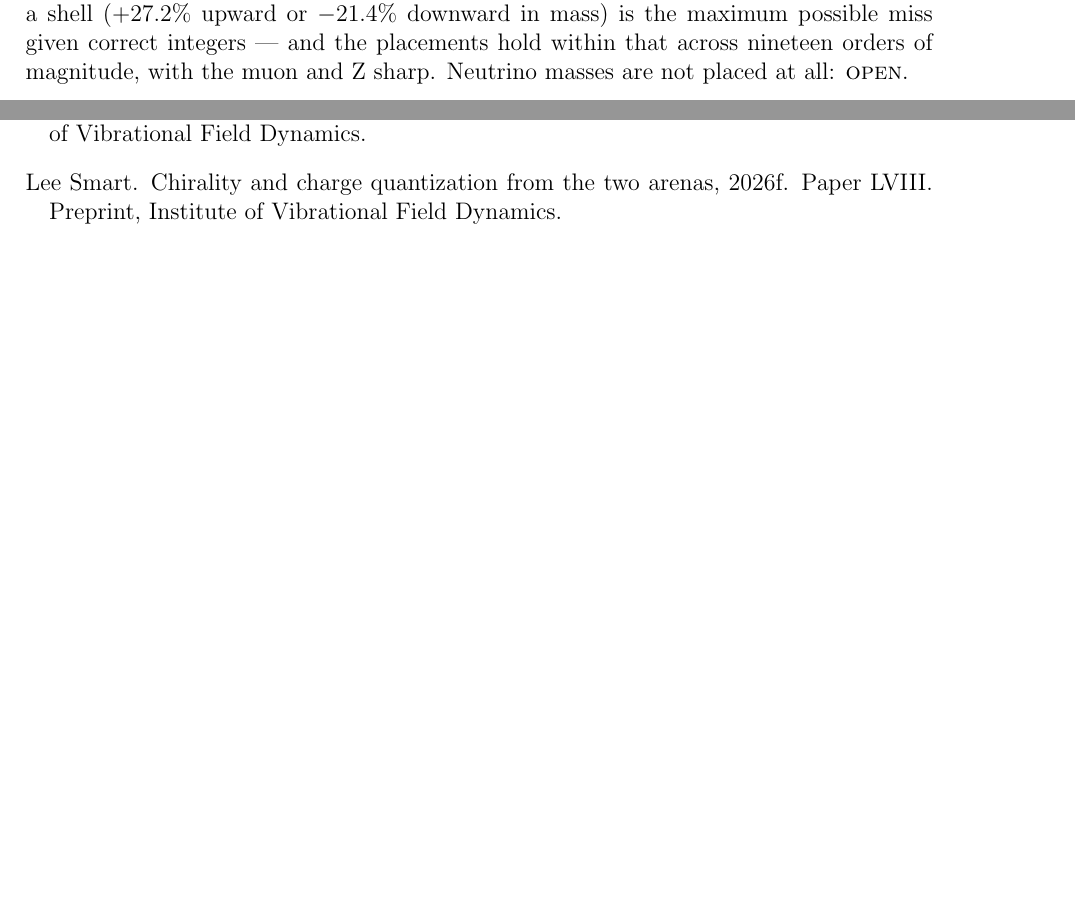
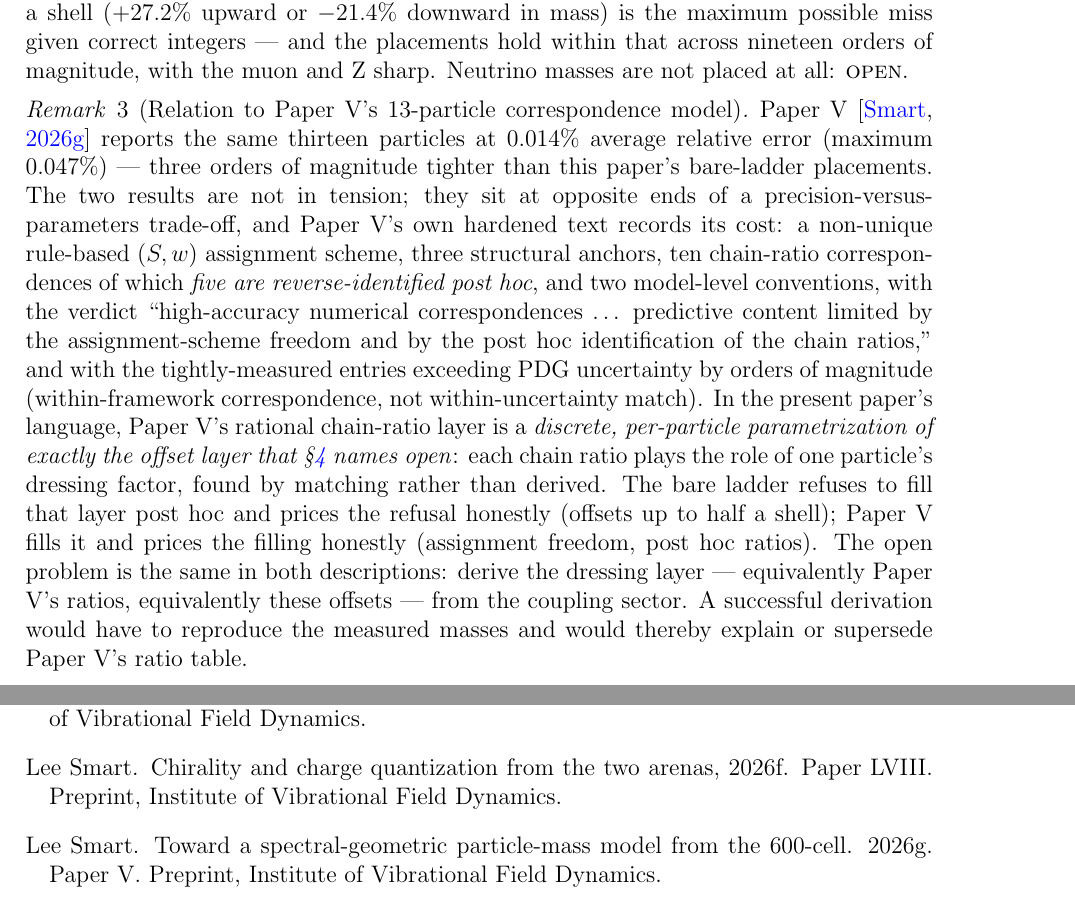
Before and after one commit to vfd-org/crystal-and-clock-companion, a LaTeX paper (papers/paper-lix/paper-lix.tex): two parts of pages 4 and 8 of 8, joined at a grey line, cut so that both start at the same text, the shorter picture padded with empty space. Compiled offline with pdfLaTeX.

Commit message:
LIX: Relation-to-Paper-V remark (precision vs parameters; the ratio layer = the offset layer)

```diff
--- a/papers/paper-lix/paper-lix.tex
+++ b/papers/paper-lix/paper-lix.tex
@@ -91,6 +91,10 @@ Higgs & 81 & $144.1$ & $125.3$ & $+15.1\%$ & $+0.291$ \\
 
 Conventions and disclosure: the offsets in the table follow the provenance table of the cascade mass analysis (computed with the measured Planck mass), which is why the muon row shows $-0.0002$; under the anchored convention $m_P = m_\mu\varphi^{96}$ the muon offset is identically zero and all other entries shift by that same $2\times10^{-4}$. Except the muon's, the integers were read from data --- these are \textsc{placed}, postdictions, and the programme's own evidence ledger has always marked the mass placements as noticed-after-the-fact. The calibration that makes the table meaningful: rungs are a factor $\varphi$ apart, so half a shell ($+27.2\%$ upward or $-21.4\%$ downward in mass) is the maximum possible miss given correct integers --- and the placements hold within that across nineteen orders of magnitude, with the muon and Z sharp. Neutrino masses are not placed at all: \textsc{open}.
 
+\begin{remark}[Relation to Paper V's 13-particle correspondence model]\label{rem:paperv}
+Paper V \citep{SmartV} reports the same thirteen particles at $0.014\%$ average relative error (maximum $0.047\%$) --- three orders of magnitude tighter than this paper's bare-ladder placements. The two results are not in tension; they sit at opposite ends of a precision-versus-parameters trade-off, and Paper V's own hardened text records its cost: a non-unique rule-based $(S, w)$ assignment scheme, three structural anchors, ten chain-ratio correspondences of which \emph{five are reverse-identified post hoc}, and two model-level conventions, with the verdict ``high-accuracy numerical correspondences \ldots\ predictive content limited by the assignment-scheme freedom and by the post hoc identification of the chain ratios,'' and with the tightly-measured entries exceeding PDG uncertainty by orders of magnitude (within-framework correspondence, not within-uncertainty match). In the present paper's language, Paper V's rational chain-ratio layer is a \emph{discrete, per-particle parametrization of exactly the offset layer that \S\ref{sec:fence} names open}: each chain ratio plays the role of one particle's dressing factor, found by matching rather than derived. The bare ladder refuses to fill that layer post hoc and prices the refusal honestly (offsets up to half a shell); Paper V fills it and prices the filling honestly (assignment freedom, post hoc ratios). The open problem is the same in both descriptions: derive the dressing layer --- equivalently Paper V's ratios, equivalently these offsets --- from the coupling sector. A successful derivation would have to reproduce the measured masses and would thereby explain or supersede Paper V's ratio table.
+\end{remark}
+
 %==================================================================
 \section{Link 4, fenced: the rung-selection problem (\textsc{open})}\label{sec:fence}
 %==================================================================
```
Also changed, not shown: papers/paper-lix/references.bib (+7 -0 lines), papers/paper-lix/paper-lix.pdf.
